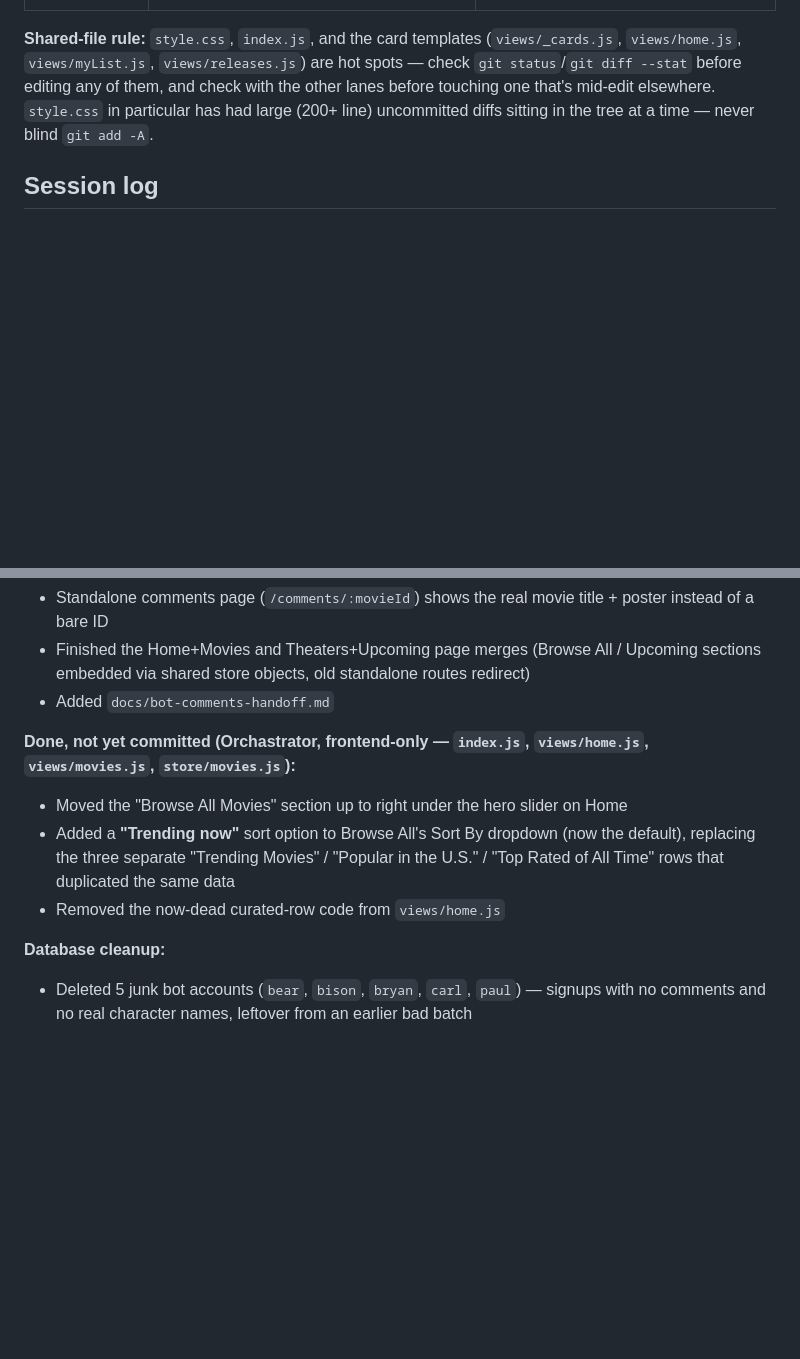
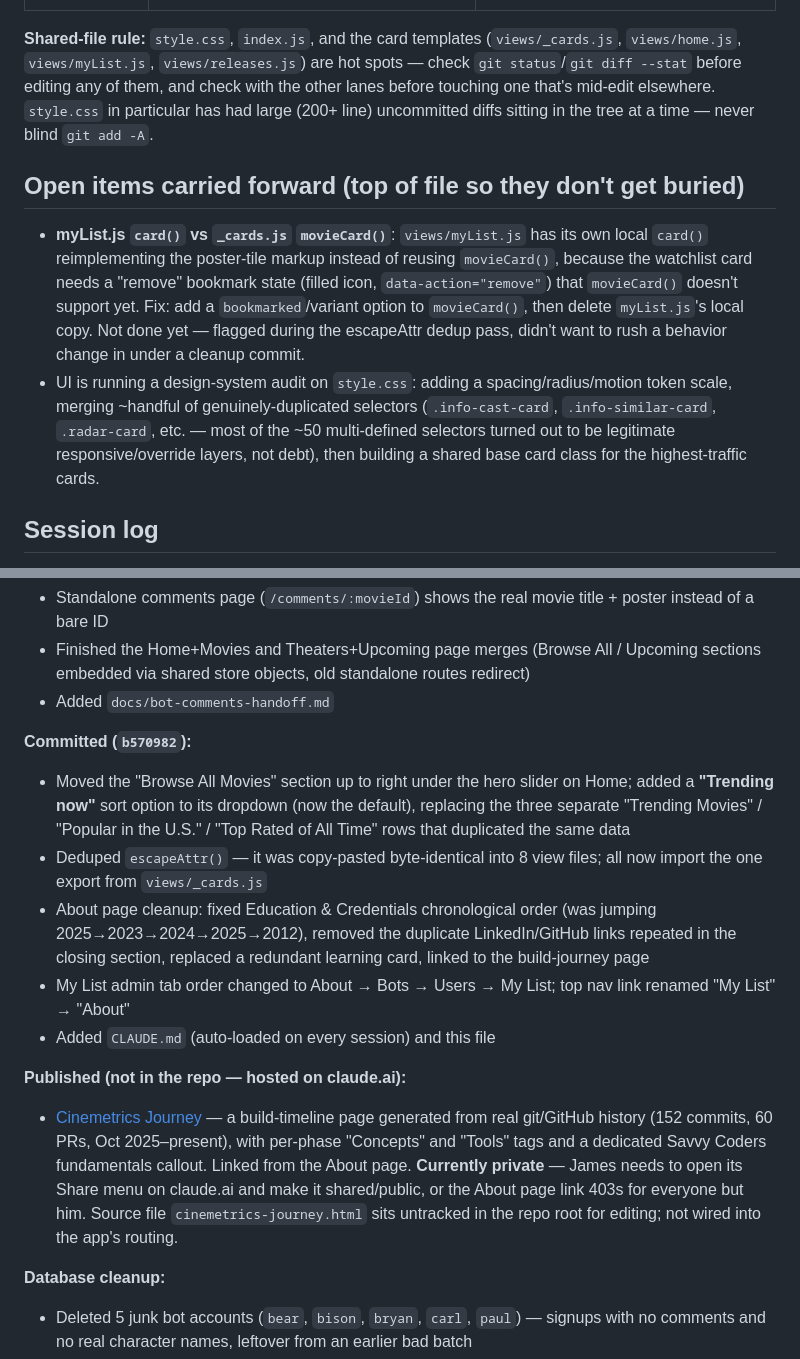
Before and after one commit to jamesmnguyen704/CapstoneSavvyCoders, a Markdown page: docs/project-status.md, 2 parts joined by grey strips. Rendered like a GitHub page; blank space fills up the shorter version.

Commit message:
docs: update project status with escapeAttr dedup and journey page
Co-Authored-By: Claude Sonnet 5 <noreply@anthropic.com>

```diff
--- a/docs/project-status.md
+++ b/docs/project-status.md
@@ -14,6 +14,11 @@ Three sessions run against this same working tree at once. Address each by name:
 
 **Shared-file rule:** `style.css`, `index.js`, and the card templates (`views/_cards.js`, `views/home.js`, `views/myList.js`, `views/releases.js`) are hot spots — check `git status`/`git diff --stat` before editing any of them, and check with the other lanes before touching one that's mid-edit elsewhere. `style.css` in particular has had large (200+ line) uncommitted diffs sitting in the tree at a time — never blind `git add -A`.
 
+## Open items carried forward (top of file so they don't get buried)
+
+- **myList.js `card()` vs `_cards.js` `movieCard()`**: `views/myList.js` has its own local `card()` reimplementing the poster-tile markup instead of reusing `movieCard()`, because the watchlist card needs a "remove" bookmark state (filled icon, `data-action="remove"`) that `movieCard()` doesn't support yet. Fix: add a `bookmarked`/variant option to `movieCard()`, then delete `myList.js`'s local copy. Not done yet — flagged during the escapeAttr dedup pass, didn't want to rush a behavior change in under a cleanup commit.
+- UI is running a design-system audit on `style.css`: adding a spacing/radius/motion token scale, merging ~handful of genuinely-duplicated selectors (`.info-cast-card`, `.info-similar-card`, `.radar-card`, etc. — most of the ~50 multi-defined selectors turned out to be legitimate responsive/override layers, not debt), then building a shared base card class for the highest-traffic cards.
+
 ## Session log
 
 Work on this feature set has been ongoing since **Friday 2026-10-16**. Earlier days' detailed blow-by-blow isn't captured here (it predates this doc), but the big-picture carryover is: the Marvel fan-comment bot system (~105 character accounts, Hot Takes, voting) and the Home/Movies + Theaters/Upcoming page merges were both built across that Fri–Sun span, not in one sitting. Entries below start from today since that's what's tracked in detail; add new dated entries above this note as work continues.
@@ -28,10 +33,15 @@ Work on this feature set has been ongoing since **Friday 2026-10-16**. Earlier d
 - Finished the Home+Movies and Theaters+Upcoming page merges (Browse All / Upcoming sections embedded via shared store objects, old standalone routes redirect)
 - Added `docs/bot-comments-handoff.md`
 
-**Done, not yet committed (Orchastrator, frontend-only — `index.js`, `views/home.js`, `views/movies.js`, `store/movies.js`):**
-- Moved the "Browse All Movies" section up to right under the hero slider on Home
-- Added a **"Trending now"** sort option to Browse All's Sort By dropdown (now the default), replacing the three separate "Trending Movies" / "Popular in the U.S." / "Top Rated of All Time" rows that duplicated the same data
-- Removed the now-dead curated-row code from `views/home.js`
+**Committed (`b570982`):**
+- Moved the "Browse All Movies" section up to right under the hero slider on Home; added a **"Trending now"** sort option to its dropdown (now the default), replacing the three separate "Trending Movies" / "Popular in the U.S." / "Top Rated of All Time" rows that duplicated the same data
+- Deduped `escapeAttr()` — it was copy-pasted byte-identical into 8 view files; all now import the one export from `views/_cards.js`
+- About page cleanup: fixed Education & Credentials chronological order (was jumping 2025→2023→2024→2025→2012), removed the duplicate LinkedIn/GitHub links repeated in the closing section, replaced a redundant learning card, linked to the build-journey page
+- My List admin tab order changed to About → Bots → Users → My List; top nav link renamed "My List" → "About"
+- Added `CLAUDE.md` (auto-loaded on every session) and this file
+
+**Published (not in the repo — hosted on claude.ai):**
+- [Cinemetrics Journey](https://claude.ai/artifact/TNSVWei7DfiKPmp1jjFJrL) — a build-timeline page generated from real git/GitHub history (152 commits, 60 PRs, Oct 2025–present), with per-phase "Concepts" and "Tools" tags and a dedicated Savvy Coders fundamentals callout. Linked from the About page. **Currently private** — James needs to open its Share menu on claude.ai and make it shared/public, or the About page link 403s for everyone but him. Source file `cinemetrics-journey.html` sits untracked in the repo root for editing; not wired into the app's routing.
 
 **Database cleanup:**
 - Deleted 5 junk bot accounts (`bear`, `bison`, `bryan`, `carl`, `paul`) — signups with no comments and no real character names, leftover from an earlier bad batch
```
